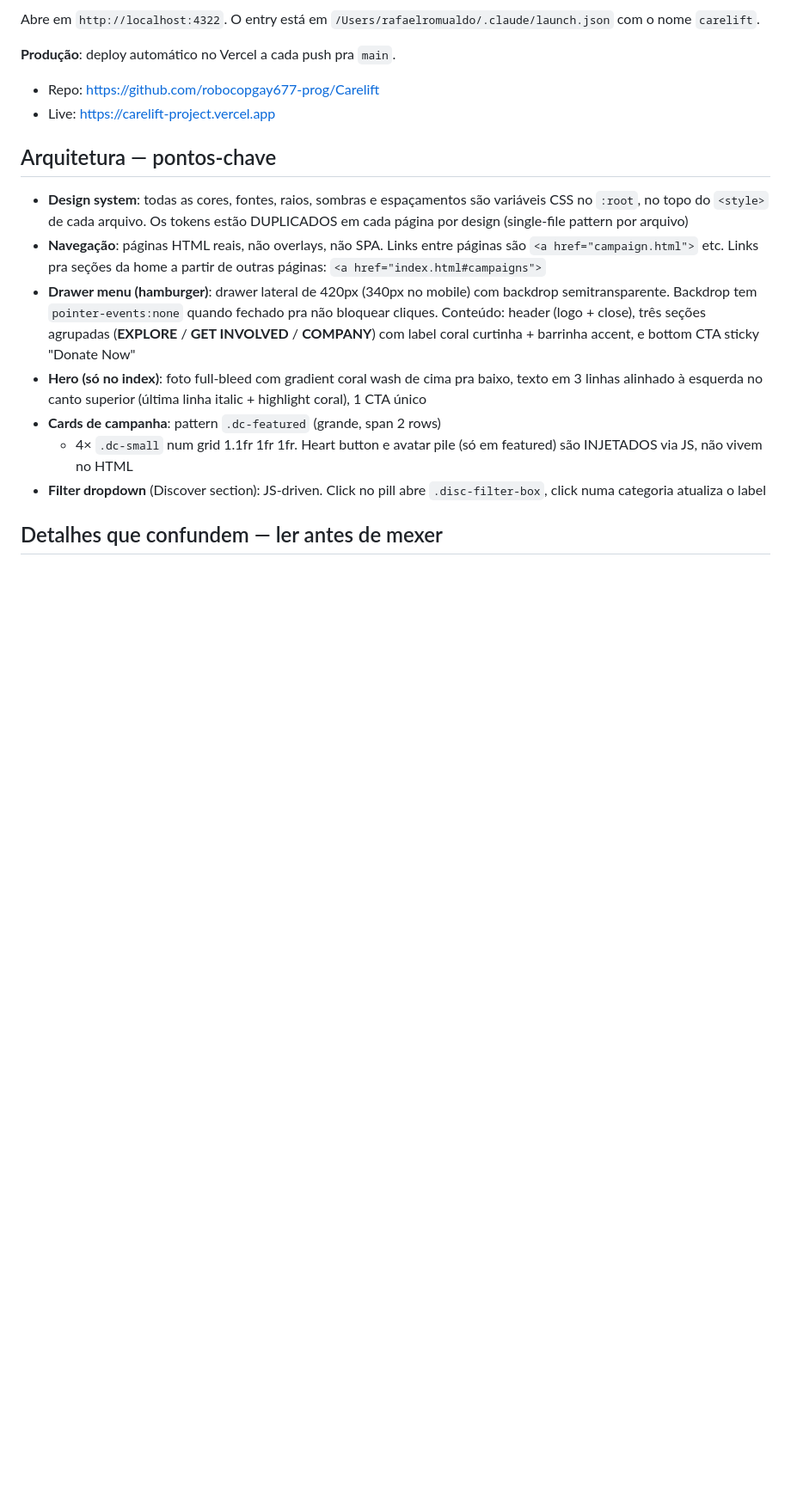
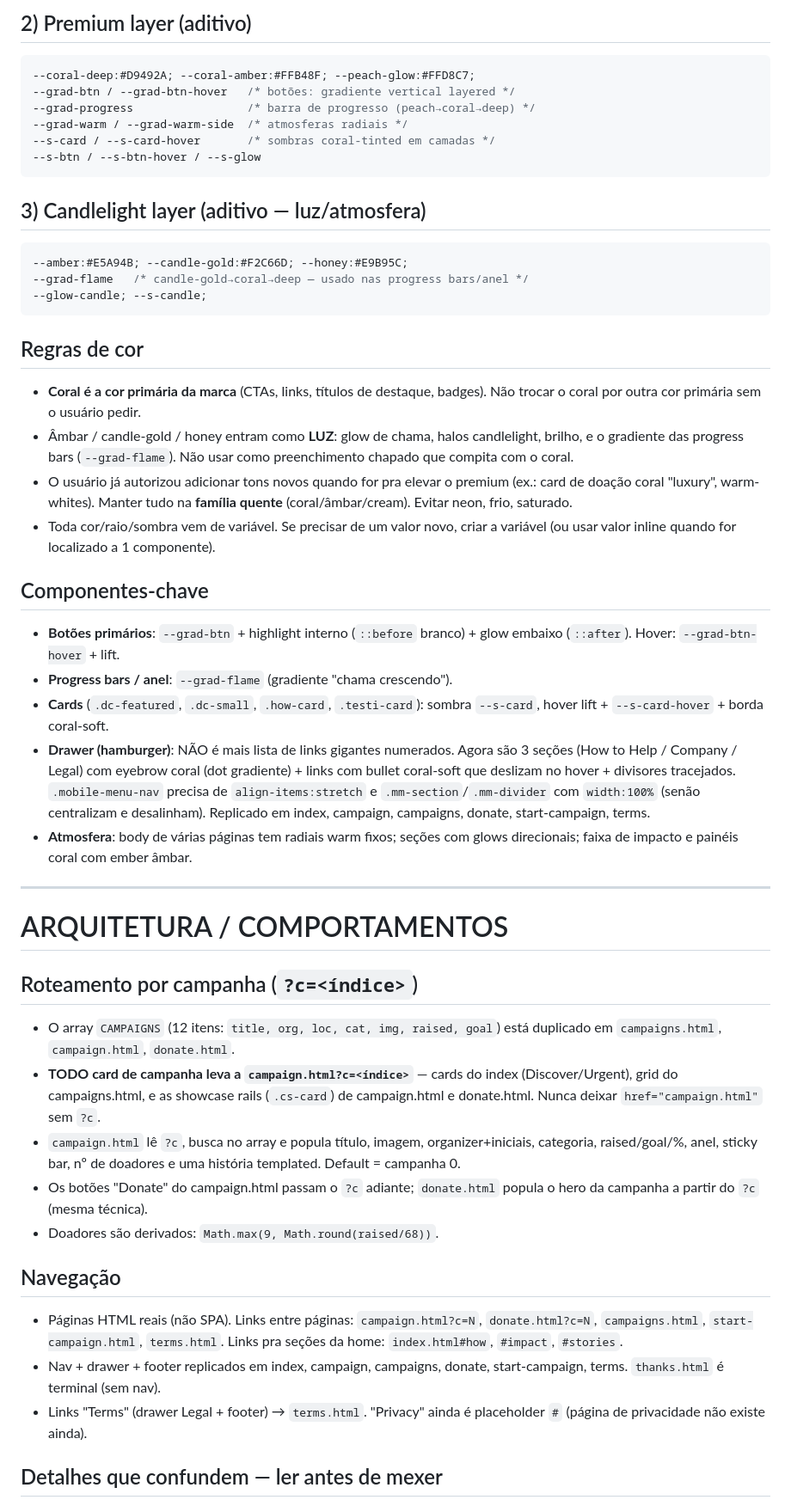
Before and after one commit to robocopgay677-prog/Carelift, a Markdown page: CLAUDE.md, the part around one of its changes. Shown at 86% size. Drawn GitHub-style; blank space fills up the shorter version.

````diff
--- a/CLAUDE.md
+++ b/CLAUDE.md
@@ -43,36 +94,82 @@ python3 /Users/rafaelromualdo/.claude/serve-carelift.py
 ```
 
-Abre em `http://localhost:4322`. O entry está em
-`/Users/rafaelromualdo/.claude/launch.json` com o nome `carelift`.
+## 2) Premium layer (aditivo)
 
-**Produção**: deploy automático no Vercel a cada push pra `main`.
+```css
+--coral-deep:#D9492A; --coral-amber:#FFB48F; --peach-glow:#FFD8C7;
+--grad-btn / --grad-btn-hover   /* botões: gradiente vertical layered */
+--grad-progress                 /* barra de progresso (peach→coral→deep) */
+--grad-warm / --grad-warm-side  /* atmosferas radiais */
+--s-card / --s-card-hover       /* sombras coral-tinted em camadas */
+--s-btn / --s-btn-hover / --s-glow
+```
 
-- Repo: <https://github.com/robocopgay677-prog/Carelift>
-- Live: <https://carelift-project.vercel.app>
+## 3) Candlelight layer (aditivo — luz/atmosfera)
 
-## Arquitetura — pontos-chave
+```css
+--amber:#E5A94B; --candle-gold:#F2C66D; --honey:#E9B95C;
+--grad-flame   /* candle-gold→coral→deep — usado nas progress bars/anel */
+--glow-candle; --s-candle;
+```
 
-- **Design system**: todas as cores, fontes, raios, sombras e
-  espaçamentos são variáveis CSS no `:root`, no topo do `<style>` de
-  cada arquivo. Os tokens estão DUPLICADOS em cada página por design
-  (single-file pattern por arquivo)
-- **Navegação**: páginas HTML reais, não overlays, não SPA. Links
-  entre páginas são `<a href="campaign.html">` etc. Links pra seções
-  da home a partir de outras páginas: `<a href="index.html#campaigns">`
-- **Drawer menu (hamburger)**: drawer lateral de 420px (340px no
-  mobile) com backdrop semitransparente. Backdrop tem
-  `pointer-events:none` quando fechado pra não bloquear cliques.
-  Conteúdo: header (logo + close), três seções agrupadas
-  (**EXPLORE** / **GET INVOLVED** / **COMPANY**) com label coral
-  curtinha + barrinha accent, e bottom CTA sticky "Donate Now"
-- **Hero (só no index)**: foto full-bleed com gradient coral wash de
-  cima pra baixo, texto em 3 linhas alinhado à esquerda no canto
-  superior (última linha italic + highlight coral), 1 CTA único
-- **Cards de campanha**: pattern `.dc-featured` (grande, span 2 rows)
-  + 4× `.dc-small` num grid 1.1fr 1fr 1fr. Heart button e avatar pile
-  (só em featured) são INJETADOS via JS, não vivem no HTML
-- **Filter dropdown** (Discover section): JS-driven. Click no pill
-  abre `.disc-filter-box`, click numa categoria atualiza o label
+## Regras de cor
+
+- **Coral é a cor primária da marca** (CTAs, links, títulos de destaque,
+  badges). Não trocar o coral por outra cor primária sem o usuário pedir.
+- Âmbar / candle-gold / honey entram como **LUZ**: glow de chama, halos
+  candlelight, brilho, e o gradiente das progress bars (`--grad-flame`).
+  Não usar como preenchimento chapado que compita com o coral.
+- O usuário já autorizou adicionar tons novos quando for pra elevar o
+  premium (ex.: card de doação coral "luxury", warm-whites). Manter tudo
+  na **família quente** (coral/âmbar/cream). Evitar neon, frio, saturado.
+- Toda cor/raio/sombra vem de variável. Se precisar de um valor novo,
+  criar a variável (ou usar valor inline quando for localizado a 1 componente).
+
+## Componentes-chave
+
+- **Botões primários**: `--grad-btn` + highlight interno (`::before`
+  branco) + glow embaixo (`::after`). Hover: `--grad-btn-hover` + lift.
+- **Progress bars / anel**: `--grad-flame` (gradiente "chama crescendo").
+- **Cards** (`.dc-featured`, `.dc-small`, `.how-card`, `.testi-card`):
+  sombra `--s-card`, hover lift + `--s-card-hover` + borda coral-soft.
+- **Drawer (hamburger)**: NÃO é mais lista de links gigantes numerados.
+  Agora são 3 seções (How to Help / Company / Legal) com eyebrow coral
+  (dot gradiente) + links com bullet coral-soft que deslizam no hover +
+  divisores tracejados. `.mobile-menu-nav` precisa de `align-items:stretch`
+  e `.mm-section`/`.mm-divider` com `width:100%` (senão centralizam e
+  desalinham). Replicado em index, campaign, campaigns, donate,
+  start-campaign, terms.
+- **Atmosfera**: body de várias páginas tem radiais warm fixos; seções
+  com glows direcionais; faixa de impacto e painéis coral com ember âmbar.
+
+---
+
+# ARQUITETURA / COMPORTAMENTOS
+
+## Roteamento por campanha (`?c=<índice>`)
+
+- O array `CAMPAIGNS` (12 itens: `title, org, loc, cat, img, raised,
+  goal`) está duplicado em `campaigns.html`, `campaign.html`, `donate.html`.
+- **TODO card de campanha leva a `campaign.html?c=<índice>`** — cards do
+  index (Discover/Urgent), grid do campaigns.html, e as showcase rails
+  (`.cs-card`) de campaign.html e donate.html. Nunca deixar
+  `href="campaign.html"` sem `?c`.
+- `campaign.html` lê `?c`, busca no array e popula título, imagem,
+  organizer+iniciais, categoria, raised/goal/%, anel, sticky bar, nº de
+  doadores e uma história templated. Default = campanha 0.
+- Os botões "Donate" do campaign.html passam o `?c` adiante; `donate.html`
+  popula o hero da campanha a partir do `?c` (mesma técnica).
+- Doadores são derivados: `Math.max(9, Math.round(raised/68))`.
+
+## Navegação
+
+- Páginas HTML reais (não SPA). Links entre páginas: `campaign.html?c=N`,
+  `donate.html?c=N`, `campaigns.html`, `start-campaign.html`, `terms.html`.
+  Links pra seções da home: `index.html#how`, `#impact`, `#stories`.
+- Nav + drawer + footer replicados em index, campaign, campaigns, donate,
+  start-campaign, terms. `thanks.html` é terminal (sem nav).
+- Links "Terms" (drawer Legal + footer) → `terms.html`. "Privacy" ainda
+  é placeholder `#` (página de privacidade não existe ainda).
 
 ## Detalhes que confundem — ler antes de mexer
 
````
Also changed, not shown: other parts of CLAUDE.md (+113 -216 lines).
